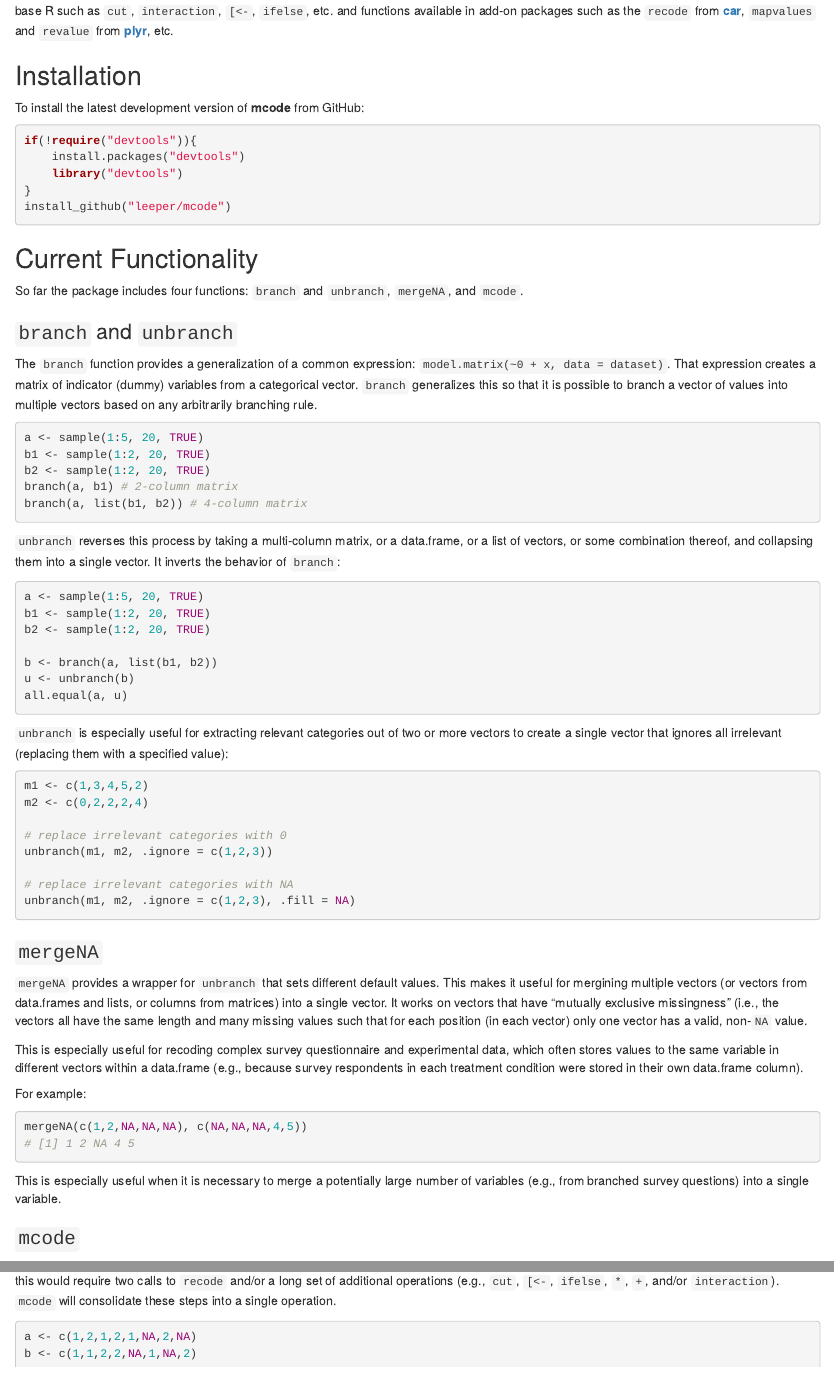
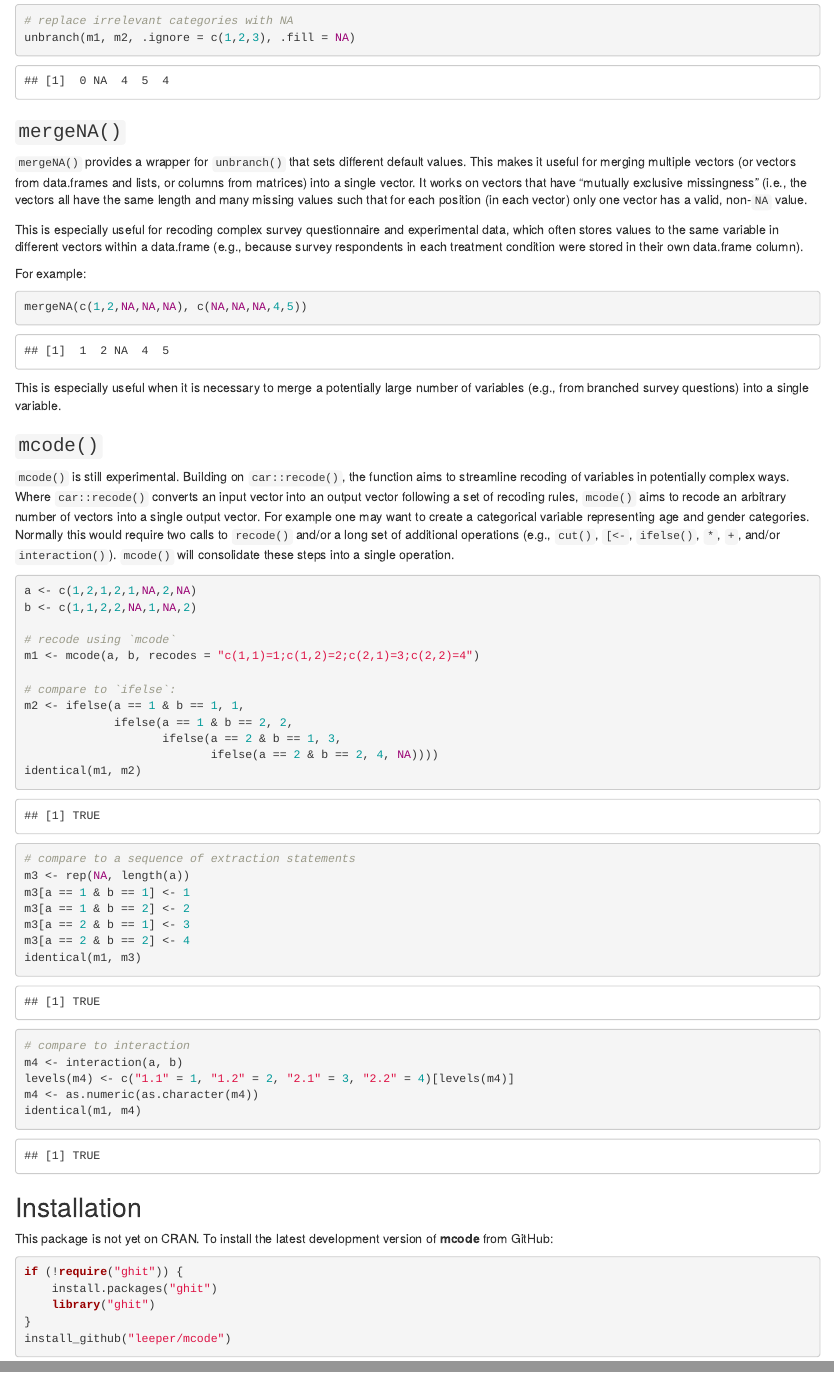
Before and after one commit to leeper/mcode, an R Markdown document (README.Rmd): the page in a window 1100 px wide, from 130 px down before the commit and from 1920 px down after it, and a second part further down, joined at a grey line. Rendered offline with R 4.5, knitr and Pandoc, with nearby package versions; code that draws random numbers runs with fixed seeds of ours; badge pictures from the web are left out.

Commit message:
update README [skip ci]

````diff
--- a/README.Rmd
+++ b/README.Rmd
@@ -9,9 +9,3 @@ Recoding data to shape it into a form suitable for analysis is one of the first,
 
-To install the latest development version of **mcode** from GitHub:
+### `branch()` and `unbranch()`
 
-```R
-if(!require("devtools")){
-    install.packages("devtools")
-    library("devtools")
-}
-install_github("leeper/mcode")
@@ -21,11 +16,4 @@ install_github("leeper/mcode")
 
-So far the package includes four functions: `branch` and `unbranch`, `mergeNA`, and `mcode`.
-
-### `branch` and `unbranch` ###
-
-The `branch` function provides a generalization of a common expression: `model.matrix(~0 + x, data = dataset)`. That expression creates a matrix of indicator (dummy) variables from a categorical vector. `branch` generalizes this so that it is possible to branch a vector of values into multiple vectors based on any arbitrarily branching rule.
-
-```R
 a <- sample(1:5, 20, TRUE)
 b1 <- sample(1:2, 20, TRUE)
 b2 <- sample(1:2, 20, TRUE)
@@ -45,4 +33,3 @@ u <- unbranch(b)
 all.equal(a, u)
 ```
 
-`unbranch` is especially useful for extracting relevant categories out of two or more vectors to create a single vector that ignores all irrelevant (replacing them with a specified value):
@@ -58,26 +46,25 @@ unbranch(m1, m2, .ignore = c(1,2,3))
 unbranch(m1, m2, .ignore = c(1,2,3), .fill = NA)
 ```
 
-### `mergeNA` ###
+### `mergeNA()`
 
-`mergeNA` provides a wrapper for `unbranch` that sets different default values. This makes it useful for mergining multiple vectors (or vectors from data.frames and lists, or columns from matrices) into a single vector. It works on vectors that have "mutually exclusive missingness" (i.e., the vectors all have the same length and many missing values such that for each position (in each vector) only one vector has a valid, non-`NA` value.
+`mergeNA()` provides a wrapper for `unbranch()` that sets different default values. This makes it useful for merging multiple vectors (or vectors from data.frames and lists, or columns from matrices) into a single vector. It works on vectors that have "mutually exclusive missingness" (i.e., the vectors all have the same length and many missing values such that for each position (in each vector) only one vector has a valid, non-`NA` value.
 
 This is especially useful for recoding complex survey questionnaire and experimental data, which often stores values to the same variable in different vectors within a data.frame (e.g., because survey respondents in each treatment condition were stored in their own data.frame column).
 
 For example:
 
-```R
+```{r}
 mergeNA(c(1,2,NA,NA,NA), c(NA,NA,NA,4,5))
-# [1] 1 2 NA 4 5
 ```
 
 This is especially useful when it is necessary to merge a potentially large number of variables (e.g., from branched survey questions) into a single variable.
 
-### `mcode`
+### `mcode()`
 
-`mcode` is still experimental. Building on `car::recode`, the function aims to streamline recoding of variables in potentially complex ways. Where `car::recode` converts an input vector into an output vector following a set of recoding rules, `mcode` aims to recode an arbitrary number of vectors into a single output vector. For example one may want to create a categorical variable representing age and gender categories. Normally this would require two calls to `recode` and/or a long set of additional operations (e.g., `cut`, `[<-`, `ifelse`, `*`, `+`, and/or `interaction`). `mcode` will consolidate these steps into a single operation.
+`mcode()` is still experimental. Building on `car::recode()`, the function aims to streamline recoding of variables in potentially complex ways. Where `car::recode()` converts an input vector into an output vector following a set of recoding rules, `mcode()` aims to recode an arbitrary number of vectors into a single output vector. For example one may want to create a categorical variable representing age and gender categories. Normally this would require two calls to `recode()` and/or a long set of additional operations (e.g., `cut()`, `[<-`, `ifelse()`, `*`, `+`, and/or `interaction()`). `mcode()` will consolidate these steps into a single operation.
 
-```R
+```{r}
 a <- c(1,2,1,2,1,NA,2,NA)
 b <- c(1,1,2,2,NA,1,NA,2)
 
@@ -105,3 +92,19 @@ levels(m4) <- c("1.1" = 1, "1.2" = 2, "2.1" = 3, "2.2" = 4)[levels(m4)]
 m4 <- as.numeric(as.character(m4))
 identical(m1, m4)
 ```
+
+## Installation ##
+
+[![CRAN](http://www.r-pkg.org/badges/version/mcode)](http://cran.r-project.org/package=mcode)
+[![Build Status](https://travis-ci.org/leeper/mcode.svg?branch=master)](https://travis-ci.org/leeper/mcode)
+[![codecov.io](http://codecov.io/github/leeper/mcode/coverage.svg?branch=master)](http://codecov.io/github/leeper/mcode?branch=master)
+
+This package is not yet on CRAN. To install the latest development version of **mcode** from GitHub:
+
+```R
+if (!require("ghit")) {
+    install.packages("ghit")
+    library("ghit")
+}
+install_github("leeper/mcode")
+```
````
Also changed, not shown: README.Rmd (18 more changed lines).
